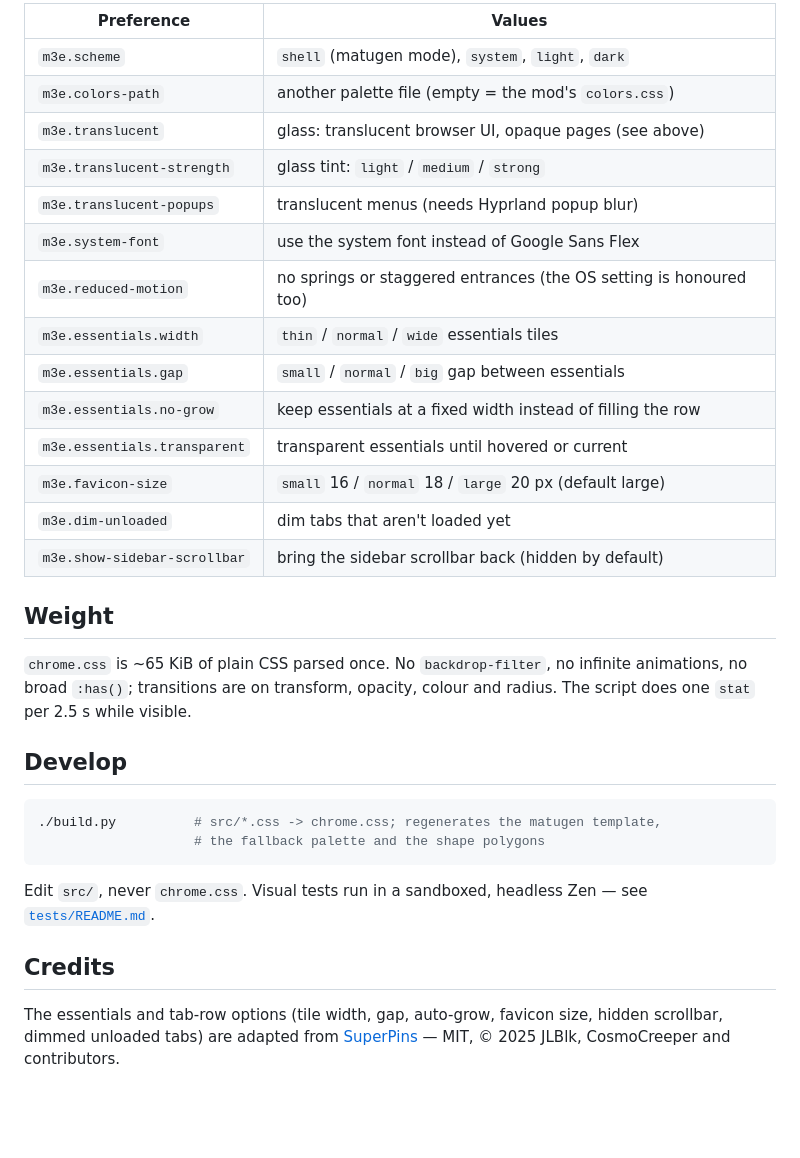
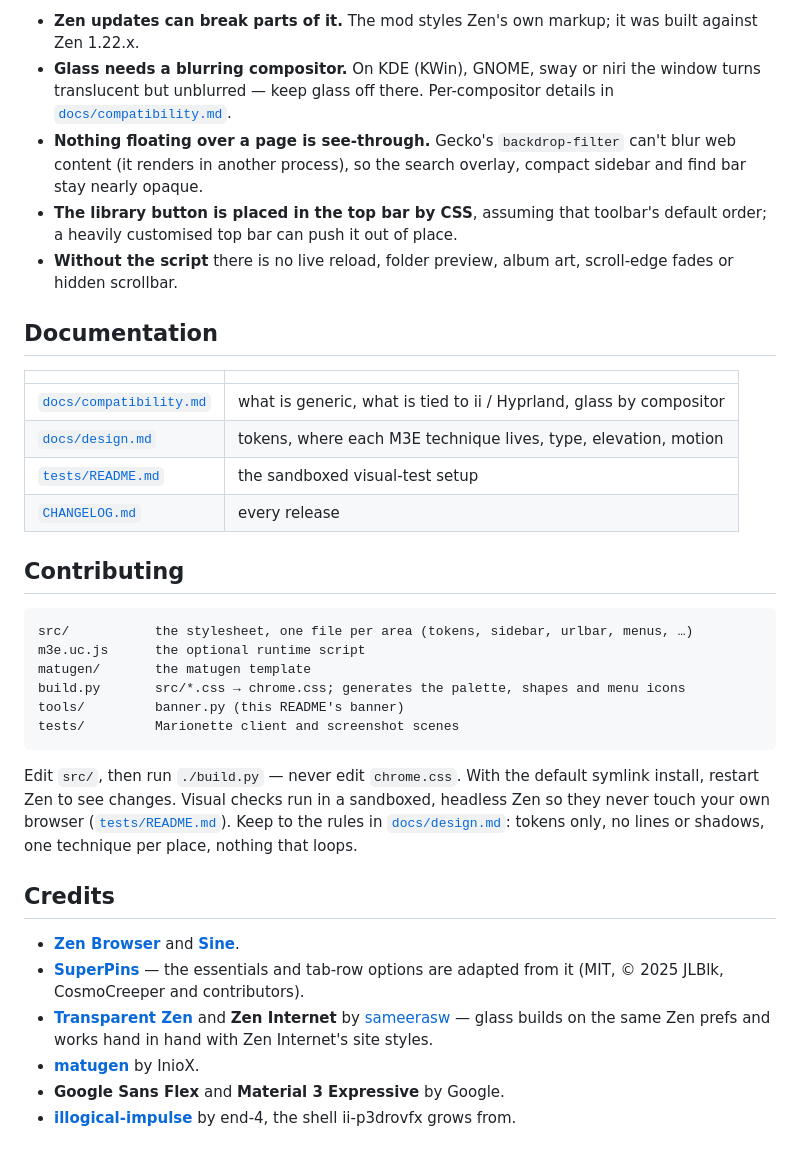
Before and after one commit to P3DROVFX/zen-m3e, a Markdown page: README.md, the part around one of its changes. GitHub-like rendering; blank space fills up the shorter version.

````diff
--- a/README.md
+++ b/README.md
@@ -105,40 +133,53 @@ hidden) and the popup entrance flag. Sine runs scripts of locally installed mods
 
-| Preference | Values |
+- **Zen updates can break parts of it.** The mod styles Zen's own markup; it was built
+  against Zen 1.22.x.
+- **Glass needs a blurring compositor.** On KDE (KWin), GNOME, sway or niri the window
+  turns translucent but unblurred — keep glass off there. Per-compositor details in
+  [`docs/compatibility.md`](docs/compatibility.md).
+- **Nothing floating over a page is see-through.** Gecko's `backdrop-filter` can't blur
+  web content (it renders in another process), so the search overlay, compact sidebar
+  and find bar stay nearly opaque.
+- **The library button is placed in the top bar by CSS**, assuming that toolbar's
+  default order; a heavily customised top bar can push it out of place.
+- **Without the script** there is no live reload, folder preview, album art, scroll-edge
+  fades or hidden scrollbar.
+
+## Documentation
+
+| | |
 |---|---|
-| `m3e.scheme` | `shell` (matugen mode), `system`, `light`, `dark` |
-| `m3e.colors-path` | another palette file (empty = the mod's `colors.css`) |
-| `m3e.translucent` | glass: translucent browser UI, opaque pages (see above) |
-| `m3e.translucent-strength` | glass tint: `light` / `medium` / `strong` |
-| `m3e.translucent-popups` | translucent menus (needs Hyprland popup blur) |
-| `m3e.system-font` | use the system font instead of Google Sans Flex |
-| `m3e.reduced-motion` | no springs or staggered entrances (the OS setting is honoured too) |
-| `m3e.essentials.width` | `thin` / `normal` / `wide` essentials tiles |
-| `m3e.essentials.gap` | `small` / `normal` / `big` gap between essentials |
-| `m3e.essentials.no-grow` | keep essentials at a fixed width instead of filling the row |
-| `m3e.essentials.transparent` | transparent essentials until hovered or current |
-| `m3e.favicon-size` | `small` 16 / `normal` 18 / `large` 20 px (default large) |
-| `m3e.dim-unloaded` | dim tabs that aren't loaded yet |
-| `m3e.show-sidebar-scrollbar` | bring the sidebar scrollbar back (hidden by default) |
+| [`docs/compatibility.md`](docs/compatibility.md) | what is generic, what is tied to ii / Hyprland, glass by compositor |
+| [`docs/design.md`](docs/design.md) | tokens, where each M3E technique lives, type, elevation, motion |
+| [`tests/README.md`](tests/README.md) | the sandboxed visual-test setup |
+| [`CHANGELOG.md`](CHANGELOG.md) | every release |
 
-## Weight
+## Contributing
 
-`chrome.css` is ~65 KiB of plain CSS parsed once. No `backdrop-filter`, no infinite
-animations, no broad `:has()`; transitions are on transform, opacity, colour and radius.
-The script does one `stat` per 2.5 s while visible.
-
-## Develop
-
-```sh
-./build.py          # src/*.css -> chrome.css; regenerates the matugen template,
-                    # the fallback palette and the shape polygons
+```
+src/           the stylesheet, one file per area (tokens, sidebar, urlbar, menus, …)
+m3e.uc.js      the optional runtime script
+matugen/       the matugen template
+build.py       src/*.css → chrome.css; generates the palette, shapes and menu icons
+tools/         banner.py (this README's banner)
+tests/         Marionette client and screenshot scenes
 ```
 
-Edit `src/`, never `chrome.css`. Visual tests run in a sandboxed, headless Zen — see
-[`tests/README.md`](tests/README.md).
+Edit `src/`, then run `./build.py` — never edit `chrome.css`. With the default symlink
+install, restart Zen to see changes. Visual checks run in a sandboxed, headless Zen so
+they never touch your own browser ([`tests/README.md`](tests/README.md)). Keep to the
+rules in [`docs/design.md`](docs/design.md): tokens only, no lines or shadows, one
+technique per place, nothing that loops.
 
 ## Credits
 
-The essentials and tab-row options (tile width, gap, auto-grow, favicon size, hidden
-scrollbar, dimmed unloaded tabs) are adapted from
-[SuperPins](https://github.com/CosmoCreeper/Zen-Themes/tree/main/SuperPins) — MIT,
-© 2025 JLBlk, CosmoCreeper and contributors.
+- **[Zen Browser](https://zen-browser.app)** and **[Sine](https://github.com/CosmoCreeper/Sine)**.
+- **[SuperPins](https://github.com/CosmoCreeper/Zen-Themes/tree/main/SuperPins)** — the
+  essentials and tab-row options are adapted from it (MIT, © 2025 JLBlk, CosmoCreeper and
+  contributors).
+- **[Transparent Zen](https://github.com/sameerasw/zen-themes/tree/main/TransparentZen)**
+  and **Zen Internet** by [sameerasw](https://github.com/sameerasw) — glass builds on the
+  same Zen prefs and works hand in hand with Zen Internet's site styles.
+- **[matugen](https://github.com/InioX/matugen)** by InioX.
+- **Google Sans Flex** and **Material 3 Expressive** by Google.
+- **[illogical-impulse](https://github.com/end-4/dots-hyprland)** by end-4, the shell
+  ii-p3drovfx grows from.
````
Also changed, not shown: other parts of README.md (+103 -75 lines), CHANGELOG.md (+9 -0 lines), assets/hero-banner.jpg (added), docs/screenshots/context-dark.png (deleted), docs/screenshots/sidebar-dark.png (deleted), docs/screenshots/sidebar-light.png (deleted), docs/screenshots/urlbar-dark.png (deleted), 3 other files.
